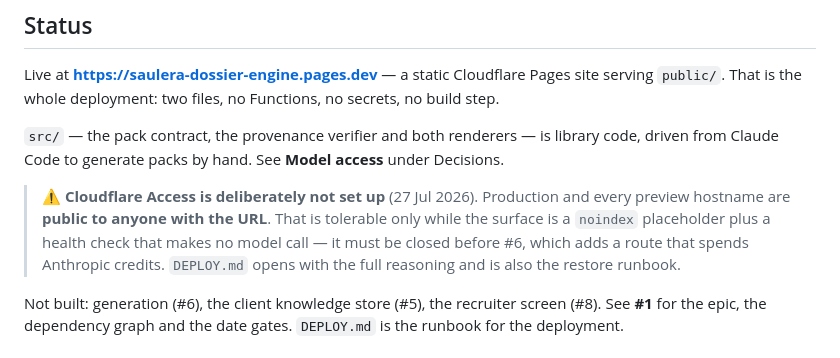
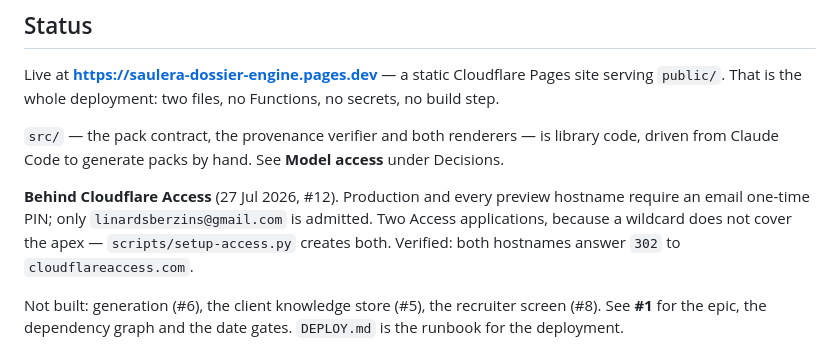
Before and after one commit to linardsb/saulera-dossier-engine, a Markdown page: README.md, the part around the change. GitHub-like rendering.

```diff
--- a/README.md
+++ b/README.md
@@ -16,11 +16,10 @@ build step.
 `src/` — the pack contract, the provenance verifier and both renderers — is library code,
 driven from Claude Code to generate packs by hand. See **Model access** under Decisions.
 
-> ⚠️ **Cloudflare Access is deliberately not set up** (27 Jul 2026). Production and every
-> preview hostname are **public to anyone with the URL**. That is tolerable only while the
-> surface is a `noindex` placeholder plus a health check that makes no model call — it must
-> be closed before #6, which adds a route that spends Anthropic credits. `DEPLOY.md` opens
-> with the full reasoning and is also the restore runbook.
+**Behind Cloudflare Access** (27 Jul 2026, #12). Production and every preview hostname
+require an email one-time PIN; only `linardsberzins@gmail.com` is admitted. Two Access
+applications, because a wildcard does not cover the apex — `scripts/setup-access.py`
+creates both. Verified: both hostnames answer `302` to `cloudflareaccess.com`.
 
 Not built: generation (#6), the client knowledge store (#5), the recruiter screen (#8).
 See **#1** for the epic, the dependency graph and the date gates. `DEPLOY.md` is the
```
Also changed, not shown: DEPLOY.md (+38 -46 lines).
